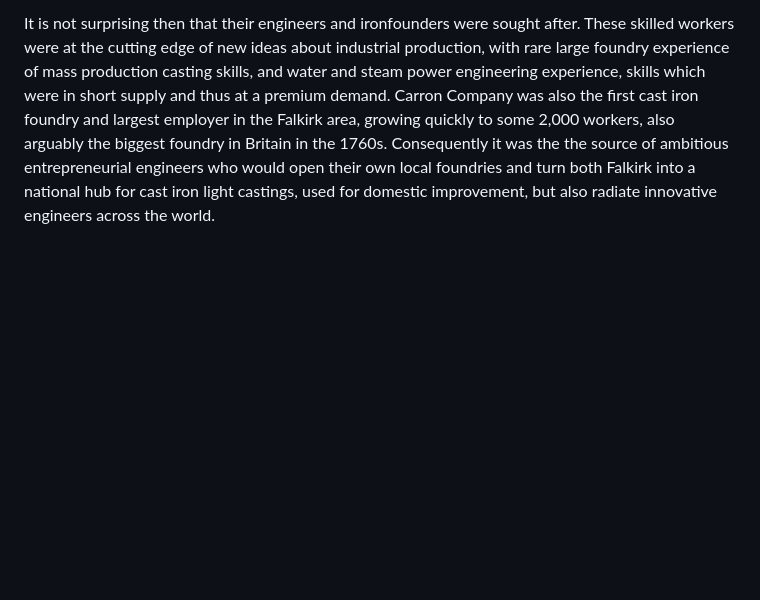
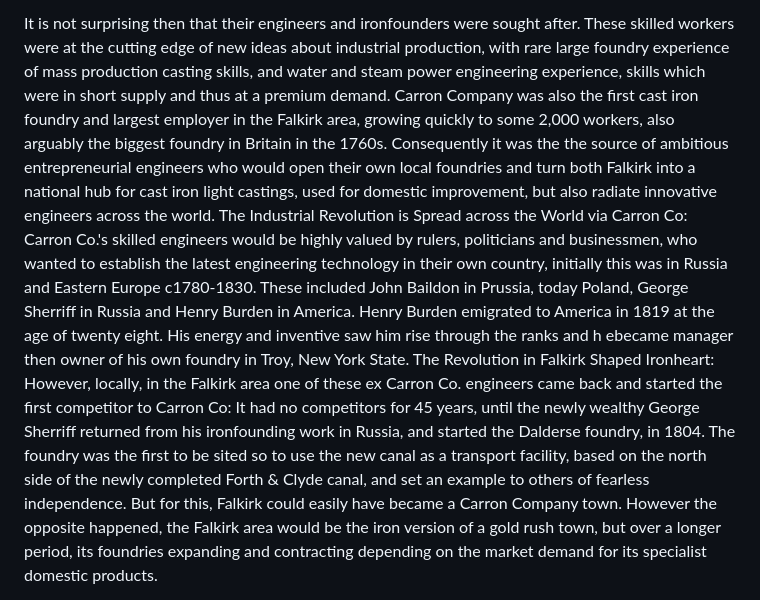
Before and after one commit to jham005/esto-perpetua, a Markdown page: src/pages/4.md, the part around the change printed below. Drawn GitHub-style; blank space fills up the shorter version.

```diff
--- a/src/pages/4.md
+++ b/src/pages/4.md
@@ -8,4 +8,8 @@ title: "Ironheart cleaning up: an outline of its progress and how it heated up a
 It may be a grand claim, but Carron Company can be considered to be the first planned modern foundry in the world. It is often stated, by leading historians, that it was the origin of the Industrial Revolution in Scotland, when it started in 1759. However it is also possible to maintain that it was the first modern foundry in the World. Although the 1760s saw the rise of other large foundry concerns, none had the sheer scale of Carron Co's ambitious plans for making so many products that would add a new domestic product, with a consequent improvemnt in public health, dimension to the the Industrial Revolution.
 
 It is not surprising then that their engineers and ironfounders were sought after.  These skilled workers were at the cutting edge of new ideas about industrial production, with rare large foundry experience of mass production casting skills, and water and steam power engineering experience, skills which were in short supply and thus at a premium demand. Carron Company was also the first cast iron foundry and largest employer in the Falkirk area, growing quickly to some 2,000 workers, also arguably the biggest foundry in Britain in the 1760s. Consequently it was the the source of ambitious entrepreneurial engineers who would open their own local foundries and turn both Falkirk into a national hub for cast iron light castings, used for domestic improvement, but also radiate innovative engineers across the world.
+The Industrial Revolution is Spread across the World via Carron Co:
+Carron Co.'s skilled engineers would be highly valued by rulers, politicians and businessmen, who wanted to establish the latest engineering technology in their own country, initially this was in Russia and Eastern Europe c1780-1830. These included John Baildon in Prussia, today Poland, George Sherriff in Russia and Henry Burden in America. Henry Burden emigrated to America in 1819 at the age of twenty eight. His energy and inventive saw him rise through the ranks and h ebecame manager then owner of his own foundry in Troy, New York State.
+The Revolution in Falkirk Shaped Ironheart:
+However, locally, in the Falkirk area one of these ex Carron Co. engineers came back and started the first competitor to Carron Co: It had no competitors for 45 years, until the newly wealthy George Sherriff returned from his ironfounding work in Russia, and started the Dalderse foundry, in 1804. The foundry was the first to be sited so to use the new canal as a transport facility, based on the north side of the newly completed Forth & Clyde canal, and set an example to others of fearless independence. But for this, Falkirk could easily have became a Carron Company town. However the opposite happened, the Falkirk area would be the iron version of a gold rush town, but over a longer period, its foundries expanding and contracting depending on the market demand for its specialist domestic products.
 
```
Also changed, not shown: other parts of src/pages/4.md (+1 -3 lines).
